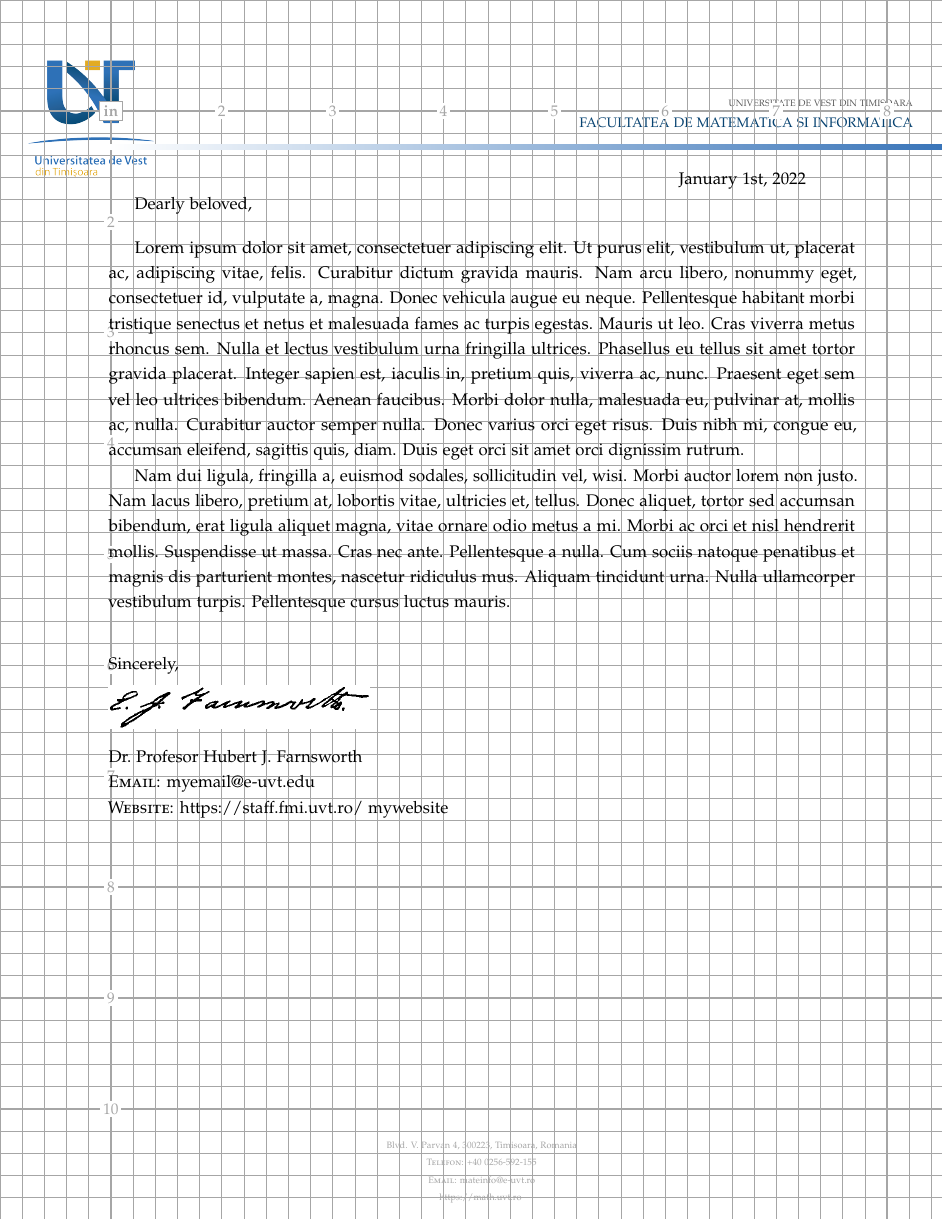
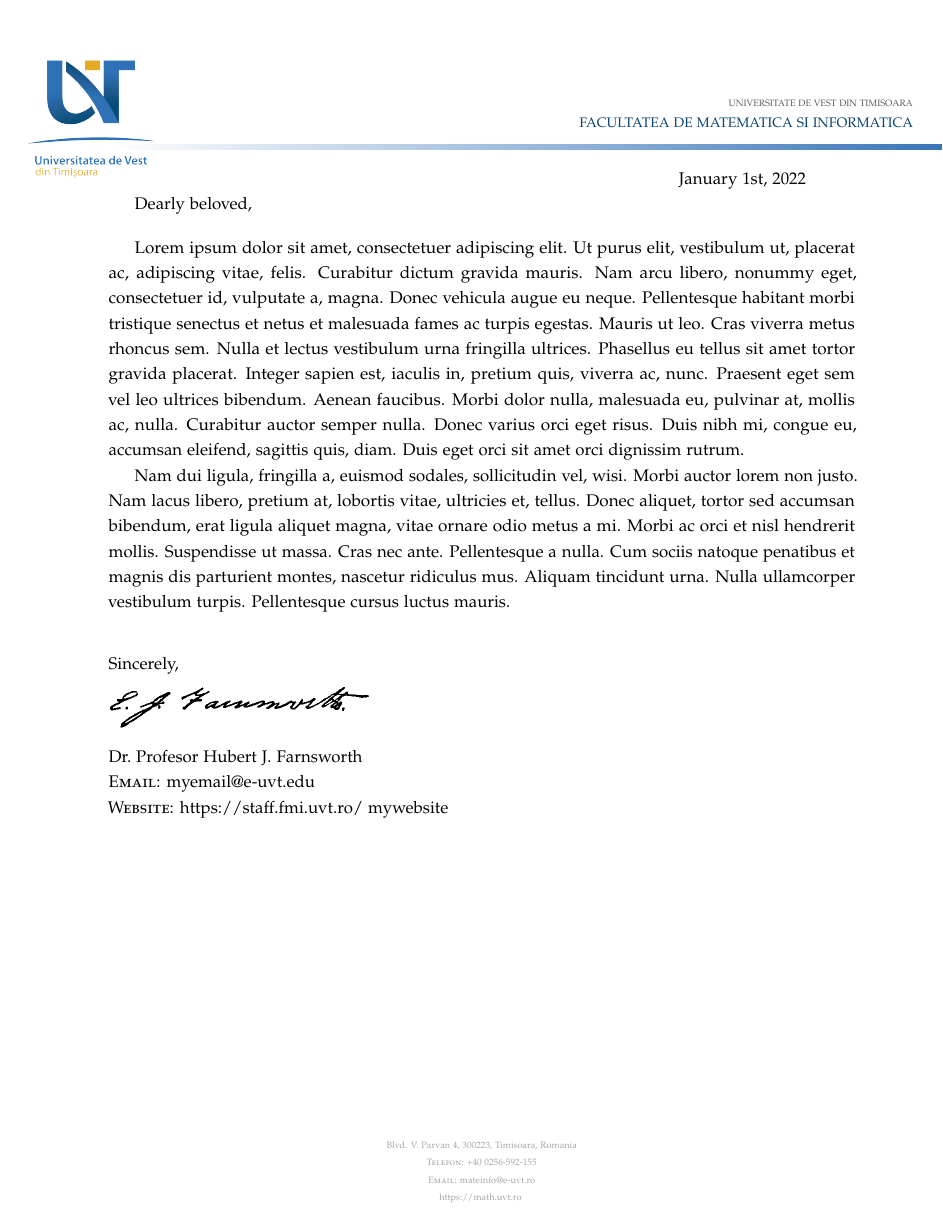
Before and after one commit to alexfikl/uvt-letterhead, a LaTeX document (template.tex): the whole page. Compiled offline with pdfLaTeX.

Commit message:
do not use layoutgrid by default

```diff
--- a/template.tex
+++ b/template.tex
@@ -1,6 +1,6 @@
 \documentclass[11pt]{article}
 
-\usepackage[layoutgrid]{uvt-letterhead}
+\usepackage{uvt-letterhead}
 \usepackage{lipsum}
 
 % NOTE: mathpazo is a Palatino-like font
```
Also changed, not shown: assets/template.png, template.pdf.
